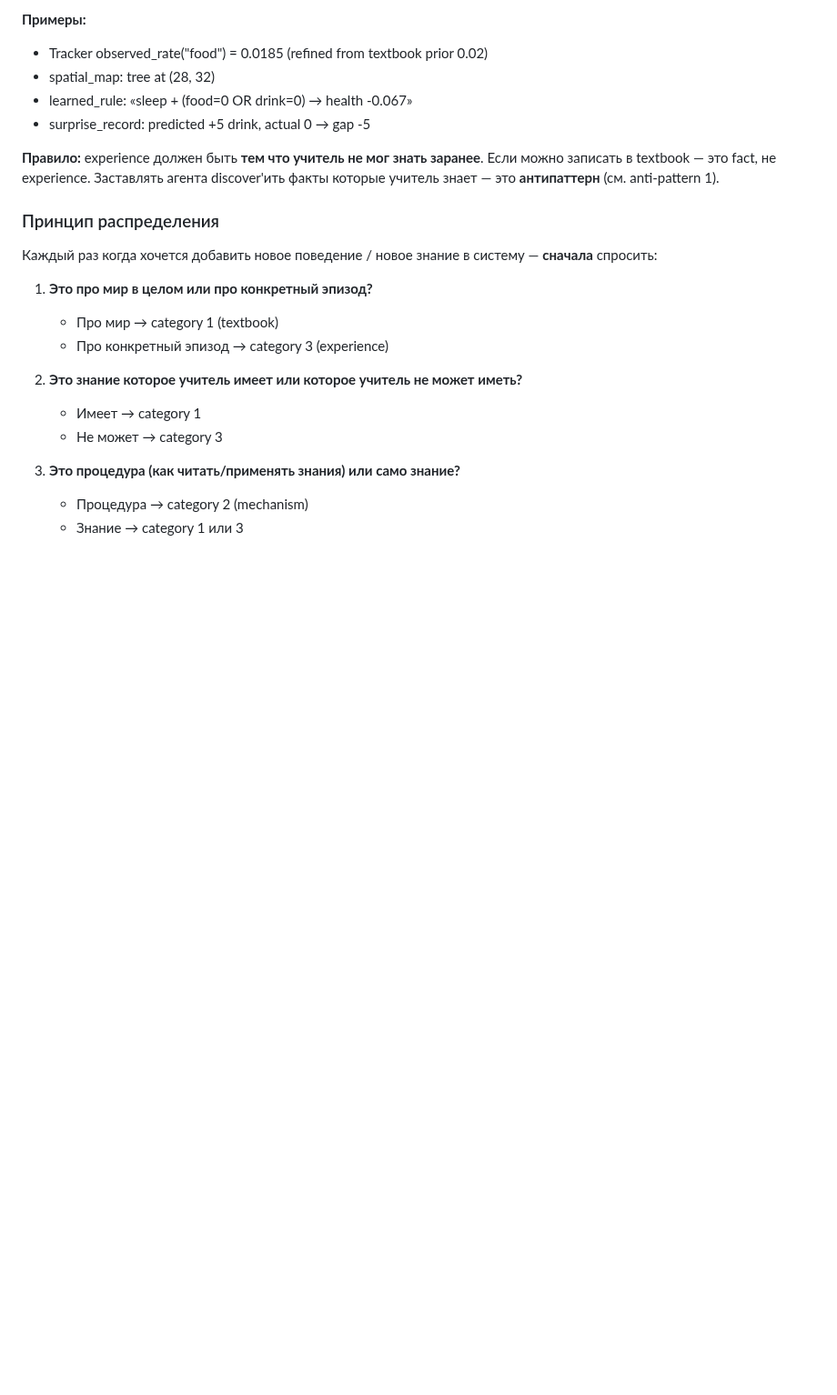
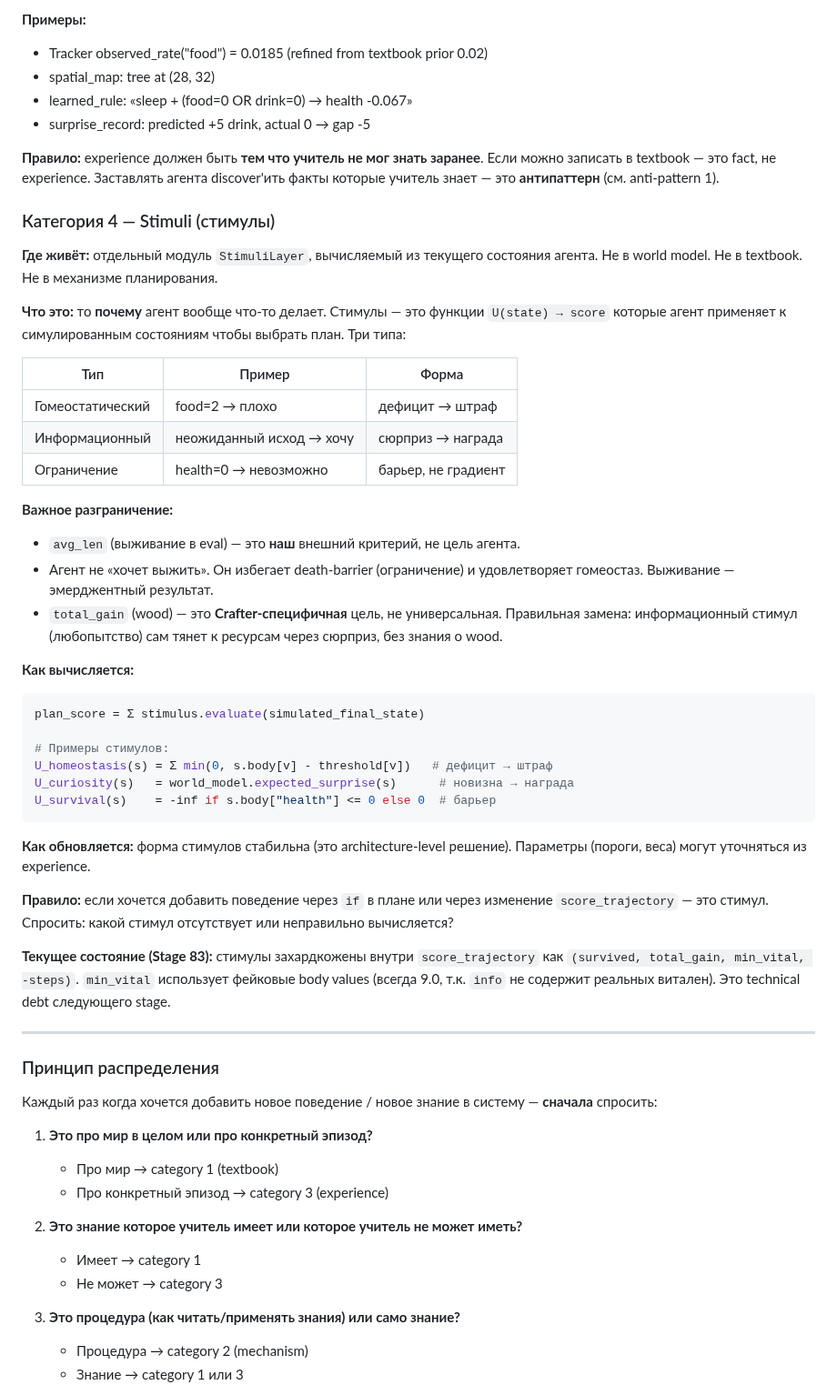
Before and after one commit to VSmirno/agi, a Markdown page: docs/IDEOLOGY.md, the part around one of its changes. Shown at 91% size. Rendered like a GitHub page; blank space fills up the shorter version.

Commit message:
docs(ideology): add Category 4 — Stimuli
Separates agent motivations from world model facts.
Three stimulus types: homeostatic / curiosity / aversion.
Key insight: avg_len (eval) ≠ agent's goal.
Current score_trajectory is tech debt — stimuli hardcoded in mechanism layer.

Co-Authored-By: Claude Sonnet 4.6 <noreply@anthropic.com>

````diff
--- a/docs/IDEOLOGY.md
+++ b/docs/IDEOLOGY.md
@@ -133,6 +133,56 @@ nursery эмитит/верифицирует/промоутит rules.
 Заставлять агента discover'ить факты которые учитель знает — это
 **антипаттерн** (см. anti-pattern 1).
 
+### Категория 4 — Stimuli (стимулы)
+
+**Где живёт:** отдельный модуль `StimuliLayer`, вычисляемый из текущего
+состояния агента. Не в world model. Не в textbook. Не в механизме
+планирования.
+
+**Что это:** то **почему** агент вообще что-то делает. Стимулы —
+это функции `U(state) → score` которые агент применяет к
+симулированным состояниям чтобы выбрать план. Три типа:
+
+| Тип | Пример | Форма |
+|-----|--------|-------|
+| Гомеостатический | food=2 → плохо | дефицит → штраф |
+| Информационный | неожиданный исход → хочу | сюрприз → награда |
+| Ограничение | health=0 → невозможно | барьер, не градиент |
+
+**Важное разграничение:**
+
+- `avg_len` (выживание в eval) — это **наш** внешний критерий, не цель агента.
+- Агент не «хочет выжить». Он избегает death-barrier (ограничение) и
+  удовлетворяет гомеостаз. Выживание — эмерджентный результат.
+- `total_gain` (wood) — это **Crafter-специфичная** цель, не универсальная.
+  Правильная замена: информационный стимул (любопытство) сам тянет к
+  ресурсам через сюрприз, без знания о wood.
+
+**Как вычисляется:**
+
+```python
+plan_score = Σ stimulus.evaluate(simulated_final_state)
+
+# Примеры стимулов:
+U_homeostasis(s) = Σ min(0, s.body[v] - threshold[v])   # дефицит → штраф
+U_curiosity(s)   = world_model.expected_surprise(s)      # новизна → награда
+U_survival(s)    = -inf if s.body["health"] <= 0 else 0  # барьер
+```
+
+**Как обновляется:** форма стимулов стабильна (это architecture-level
+решение). Параметры (пороги, веса) могут уточняться из experience.
+
+**Правило:** если хочется добавить поведение через `if` в плане или
+через изменение `score_trajectory` — это стимул. Спросить: какой
+стимул отсутствует или неправильно вычисляется?
+
+**Текущее состояние (Stage 83):** стимулы захардкожены внутри
+`score_trajectory` как `(survived, total_gain, min_vital, -steps)`.
+`min_vital` использует фейковые body values (всегда 9.0, т.к. `info`
+не содержит реальных витален). Это technical debt следующего stage.
+
+---
+
 ### Принцип распределения
 
 Каждый раз когда хочется добавить новое поведение / новое знание в
````
Also changed, not shown: other parts of docs/IDEOLOGY.md (+11 -1 lines).
